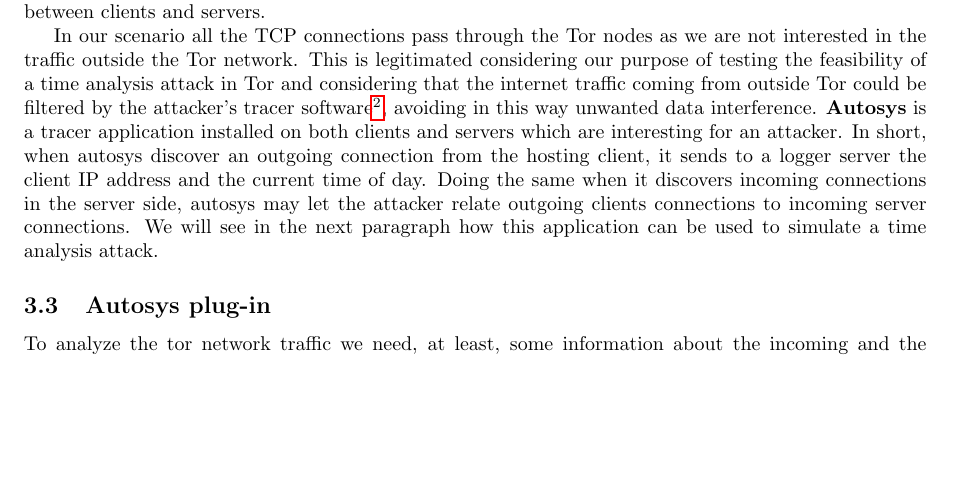
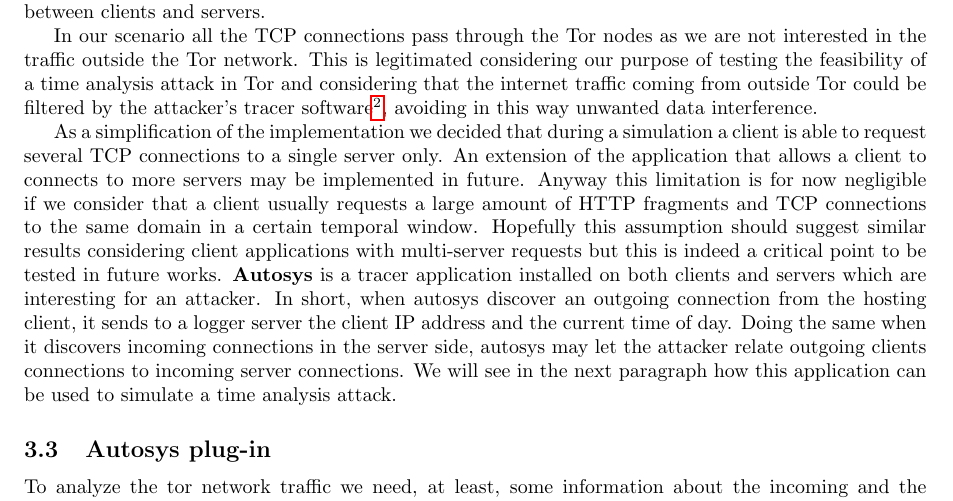
Before and after one commit to Security-Simulation/shadow-tor-eavesdropping-plugins, a LaTeX paper (Documentation/report/report.tex, which reads Documentation/report/core/simulation.tex): part of page 6 of 13, cut so that both start at the same text, the shorter picture padded with empty space. Compiled offline with pdfLaTeX.

Commit message:
still reporting

```diff
--- a/Documentation/report/core/simulation.tex
+++ b/Documentation/report/core/simulation.tex
@@ -102,10 +101,18 @@ attack in Tor and considering that the internet traffic coming from
 outside Tor could be filtered by the attacker's tracer
 software\footnote{The Tor exit nodes list is public\cite{torstatus}.}, avoiding in this
 way unwanted data interference.
-%TODO let's talk about the limitation that  a client connects always to only one server.
-% may be implemented in future works but anyway can be negligible for
-% now because in a temporal window when a client do some browsing (http
-% session) it does a lot of connections to the same server
+
+As a simplification of the implementation we decided that during a
+simulation a client is able to
+request several TCP connections to a single server only.
+An extension of the application that allows a client to connects to more servers may be
+implemented in future. Anyway this limitation is for now negligible if we
+consider that a client usually requests a large amount of HTTP fragments and TCP
+connections to the same
+domain in a certain temporal window. Hopefully this assumption should
+suggest similar results considering client applications with multi-server
+requests but this is indeed a critical point to be tested in future
+works.
 \textbf{Autosys} is a tracer application installed on both clients and
 servers which are interesting for an attacker.
 In short, when autosys discover an outgoing connection from the
```
Also changed, not shown: Documentation/report/core/simulation.tex (6 more changed lines).
